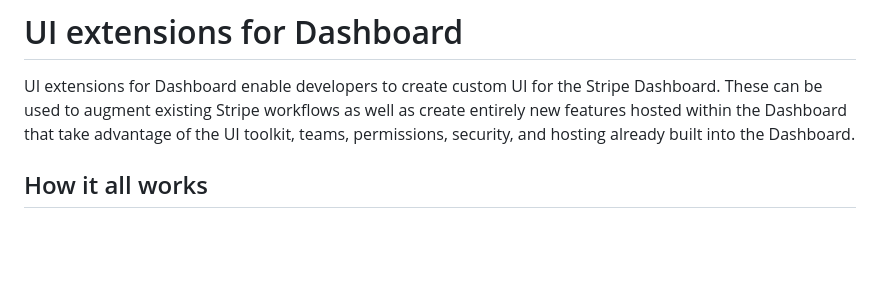
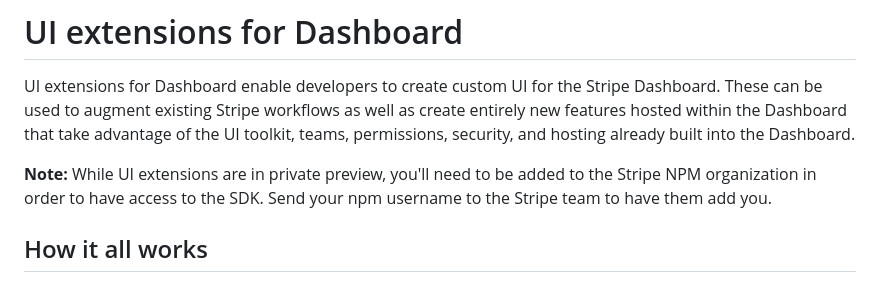
Before and after one commit to stripe/stripe-apps, a Markdown page: docs/ui-extensions/README.md, the part around the change. Rendered like a GitHub page; blank space fills up the shorter version.

```diff
--- a/docs/ui-extensions/README.md
+++ b/docs/ui-extensions/README.md
@@ -1,6 +1,8 @@
 # UI extensions for Dashboard
 
 UI extensions for Dashboard enable developers to create custom UI for the Stripe Dashboard. These can be used to augment existing Stripe workflows as well as create entirely new features hosted within the Dashboard that take advantage of the UI toolkit, teams, permissions, security, and hosting already built into the Dashboard.
+
+**Note:** While UI extensions are in private preview, you'll need to be added to the Stripe NPM organization in order to have access to the SDK. Send your npm username to the Stripe team to have them add you.
 
 ## How it all works
 - Using the Stripe CLI, developers can set up a new extension, configure their extension, and generate boilerplate for fulfilling Stripe’s interfaces
```
Also changed, not shown: docs/create/README.md (+5 -10 lines), docs/create/acct_settings.jpg (added).
